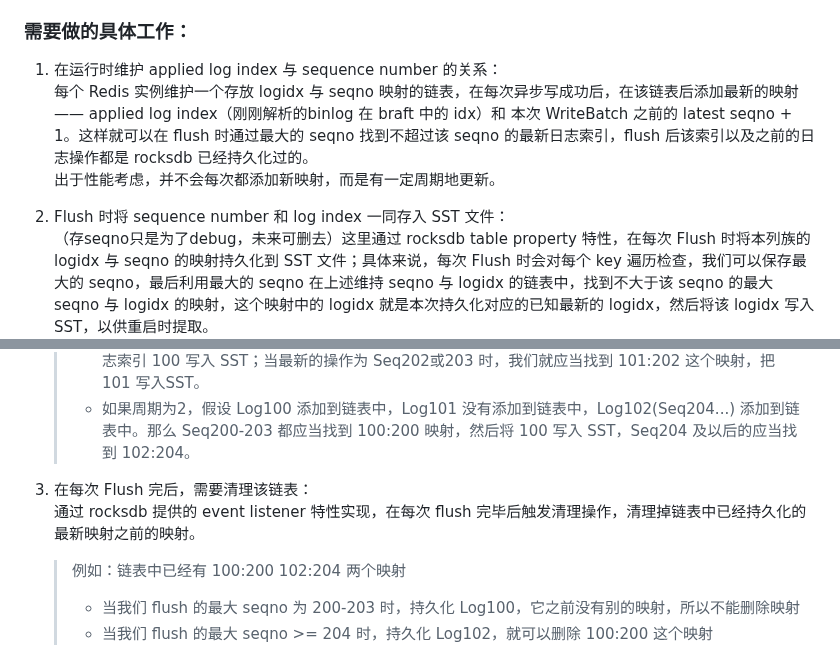
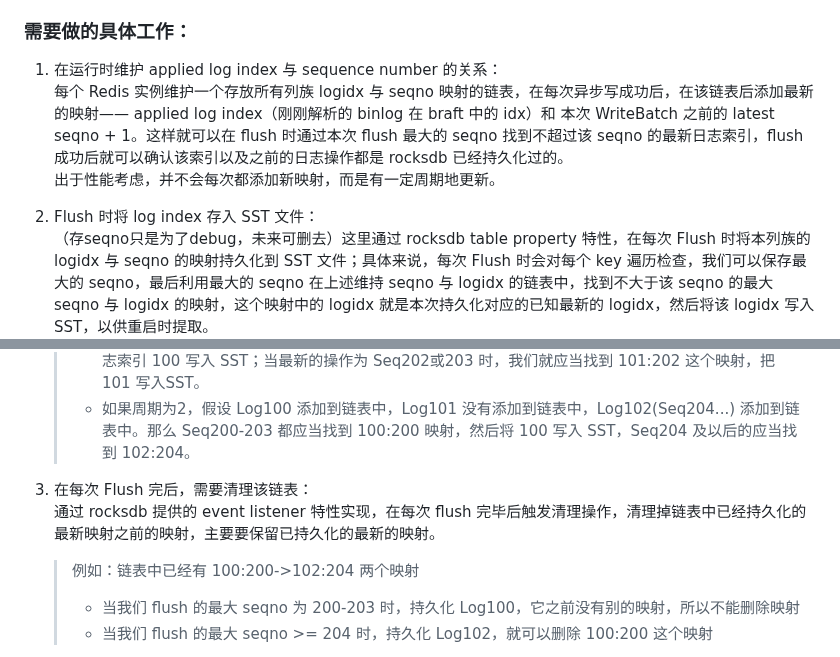
Before and after one commit to longfar-ncy/longfar-ncy.github.io, a Markdown page: projects/pikiwidb/log_index.md, 2 parts joined by grey strips. GitHub-like rendering.

Commit message:
fix: details

```diff
--- a/projects/pikiwidb/log_index.md
+++ b/projects/pikiwidb/log_index.md
@@ -24,9 +24,9 @@ pikiwidb raft 层面之下的状态机实际通过 RocksDB 做存储，RocksDB
 
 ### 需要做的具体工作：
 1. 在运行时维护 applied log index 与 sequence number 的关系：
-   每个 Redis 实例维护一个存放 logidx 与 seqno 映射的链表，在每次异步写成功后，在该链表后添加最新的映射—— applied log index（刚刚解析的binlog 在 braft 中的 idx）和 本次 WriteBatch 之前的 latest seqno + 1。这样就可以在 flush 时通过最大的 seqno 找到不超过该 seqno 的最新日志索引，flush 后该索引以及之前的日志操作都是 rocksdb 已经持久化过的。
+   每个 Redis 实例维护一个存放所有列族 logidx 与 seqno 映射的链表，在每次异步写成功后，在该链表后添加最新的映射—— applied log index（刚刚解析的 binlog 在 braft 中的 idx）和 本次 WriteBatch 之前的 latest seqno + 1。这样就可以在 flush 时通过本次 flush 最大的 seqno 找到不超过该 seqno 的最新日志索引，flush 成功后就可以确认该索引以及之前的日志操作都是 rocksdb 已经持久化过的。
    出于性能考虑，并不会每次都添加新映射，而是有一定周期地更新。
-3. Flush 时将 sequence number 和 log index 一同存入 SST 文件：
+2. Flush 时将 log index 存入 SST 文件：
    （存seqno只是为了debug，未来可删去）这里通过 rocksdb table property 特性，在每次 Flush 时将本列族的 logidx 与 seqno  的映射持久化到 SST 文件；具体来说，每次 Flush 时会对每个 key 遍历检查，我们可以保存最大的 seqno，最后利用最大的 seqno 在上述维持 seqno 与 logidx 的链表中，找到不大于该 seqno 的最大 seqno 与 logidx 的映射，这个映射中的 logidx 就是本次持久化对应的已知最新的 logidx，然后将该 logidx 写入SST，以供重启时提取。
 
    > 例如：Log100(Seq200, Seq201) , Log101(Seq202, Seq203)
@@ -35,8 +35,8 @@ pikiwidb raft 层面之下的状态机实际通过 RocksDB 做存储，RocksDB
    > - 如果周期为2，假设 Log100 添加到链表中，Log101 没有添加到链表中，Log102(Seq204...) 添加到链表中。那么 Seq200-203 都应当找到 100:200 映射，然后将 100 写入 SST，Seq204 及以后的应当找到 102:204。
 
 3. 在每次 Flush 完后，需要清理该链表：
-   通过 rocksdb 提供的 event listener 特性实现，在每次 flush 完毕后触发清理操作，清理掉链表中已经持久化的最新映射之前的映射。
-   > 例如：链表中已经有 100:200 102:204 两个映射
+   通过 rocksdb 提供的 event listener 特性实现，在每次 flush 完毕后触发清理操作，清理掉链表中已经持久化的最新映射之前的映射，主要要保留已持久化的最新的映射。
+   > 例如：链表中已经有 100:200->102:204 两个映射
    > - 当我们 flush 的最大 seqno 为 200-203 时，持久化 Log100，它之前没有别的映射，所以不能删除映射
    > - 当我们 flush 的最大 seqno >= 204 时，持久化 Log102，就可以删除 100:200 这个映射
 
```
